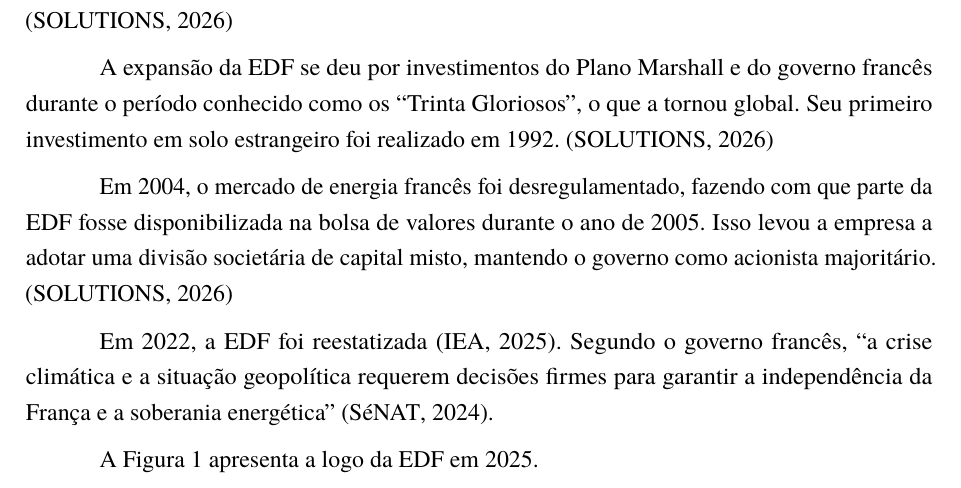
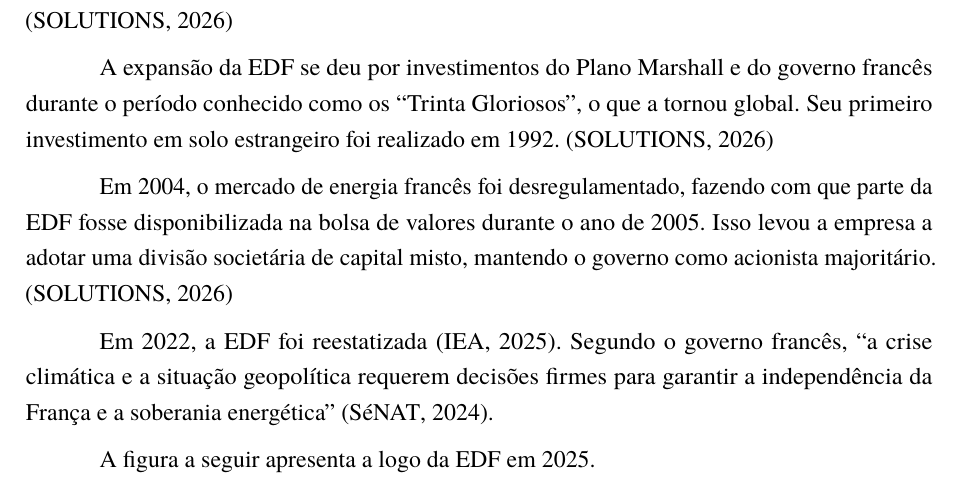
Before and after one commit to ayrtoncavalieri/TCC_Ayrton, a LaTeX thesis (estrutura_tcc.tex, which reads Capitulos/Cap1-Introducao.tex): part of page 16 of 39, cut so that both start at the same text. Compiled offline with pdfLaTeX.

Commit message:
Correção no Capítulo 1

```diff
--- a/Capitulos/Cap1-Introducao.tex
+++ b/Capitulos/Cap1-Introducao.tex
@@ -34,7 +34,7 @@
 Em 2022, a EDF foi reestatizada \cite{EDF_Reestatizacao}. Segundo o governo francês, ``a crise climática e a situação geopolítica requerem decisões firmes para garantir a independência da França e a soberania energética'' \cite{Sen_Frances}.
 
 
-A Figura 1 apresenta a logo da EDF em 2025.
+A figura a seguir apresenta a logo da EDF em 2025.
 \begin{figure}[!ht]
 	\centering
 	\caption{Logo da EDF - 2025.}
```
